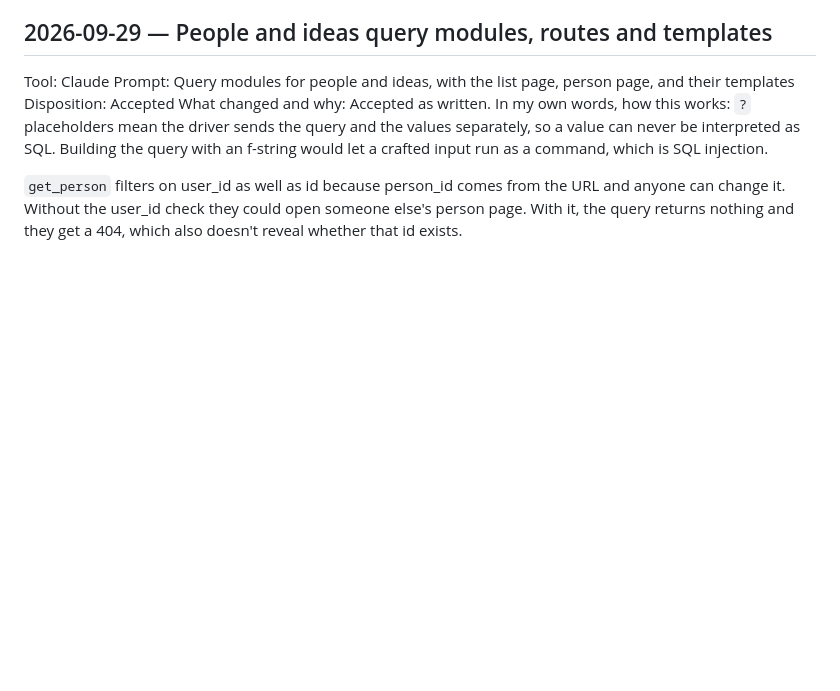
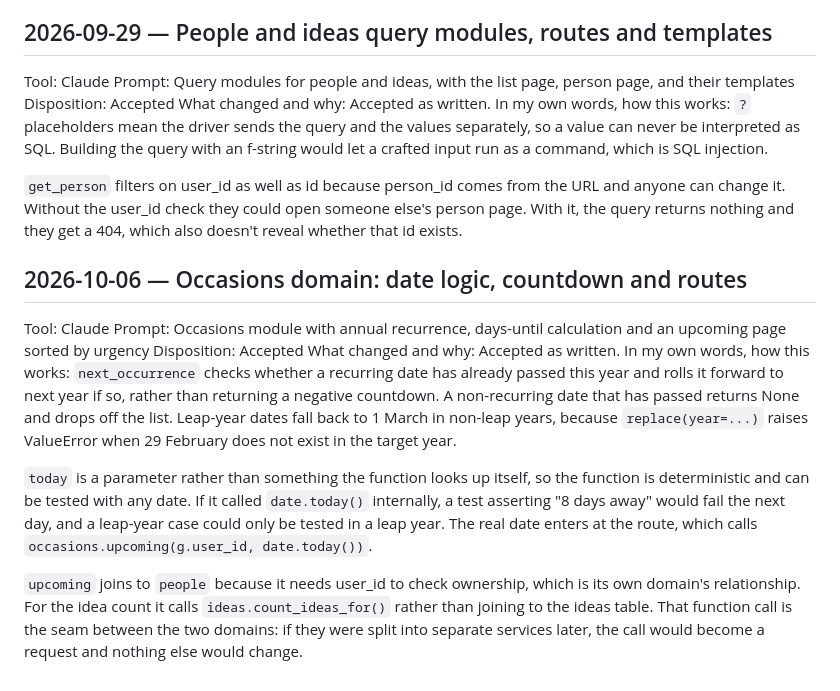
Before and after one commit to adh-aakriti/giftvault, a Markdown page: AI_USAGE.md, the part around the change. Rendered like a GitHub page; blank space fills up the shorter version.

Commit message:
Log AI usage for the occasions domain

```diff
--- a/AI_USAGE.md
+++ b/AI_USAGE.md
@@ -33,3 +33,14 @@ What changed and why: Accepted as written.
 In my own words, how this works: `?` placeholders mean the driver sends the query and the values separately, so a value can never be interpreted as SQL. Building the query with an f-string would let a crafted input run as a command, which is SQL injection.
 
 `get_person` filters on user_id as well as id because person_id comes from the URL and anyone can change it. Without the user_id check they could open someone else's person page. With it, the query returns nothing and they get a 404, which also doesn't reveal whether that id exists.
+
+## 2026-10-06 — Occasions domain: date logic, countdown and routes
+Tool: Claude
+Prompt: Occasions module with annual recurrence, days-until calculation and an upcoming page sorted by urgency
+Disposition: Accepted
+What changed and why: Accepted as written.
+In my own words, how this works: `next_occurrence` checks whether a recurring date has already passed this year and rolls it forward to next year if so, rather than returning a negative countdown. A non-recurring date that has passed returns None and drops off the list. Leap-year dates fall back to 1 March in non-leap years, because `replace(year=...)` raises ValueError when 29 February does not exist in the target year.
+
+`today` is a parameter rather than something the function looks up itself, so the function is deterministic and can be tested with any date. If it called `date.today()` internally, a test asserting "8 days away" would fail the next day, and a leap-year case could only be tested in a leap year. The real date enters at the route, which calls `occasions.upcoming(g.user_id, date.today())`.
+
+`upcoming` joins to `people` because it needs user_id to check ownership, which is its own domain's relationship. For the idea count it calls `ideas.count_ideas_for()` rather than joining to the ideas table. That function call is the seam between the two domains: if they were split into separate services later, the call would become a request and nothing else would change.
```
